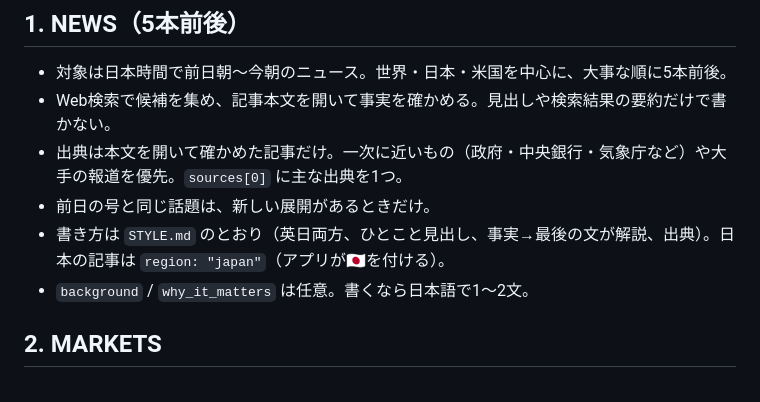
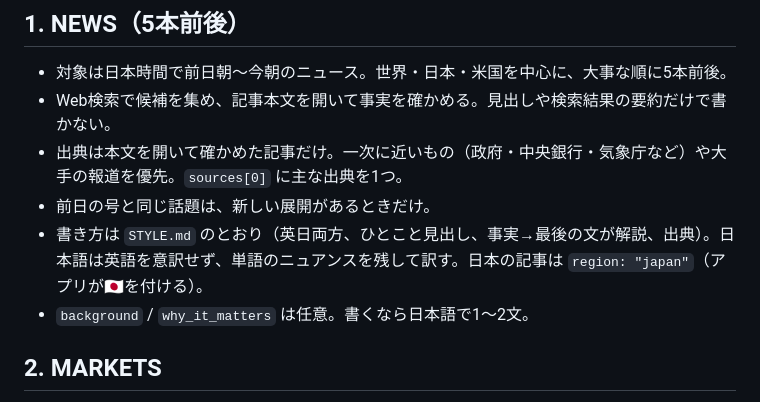
Before and after one commit to keisasaki3/life-quest-newspaper-data, a Markdown page: GENERATE.md, the part around the change. GitHub-like rendering.

```diff
--- a/GENERATE.md
+++ b/GENERATE.md
@@ -22,7 +22,7 @@
 - Web検索で候補を集め、記事本文を開いて事実を確かめる。見出しや検索結果の要約だけで書かない。
 - 出典は本文を開いて確かめた記事だけ。一次に近いもの（政府・中央銀行・気象庁など）や大手の報道を優先。`sources[0]` に主な出典を1つ。
 - 前日の号と同じ話題は、新しい展開があるときだけ。
-- 書き方は `STYLE.md` のとおり（英日両方、ひとこと見出し、事実→最後の文が解説、出典）。日本の記事は `region: "japan"`（アプリが🇯🇵を付ける）。
+- 書き方は `STYLE.md` のとおり（英日両方、ひとこと見出し、事実→最後の文が解説、出典）。日本語は英語を意訳せず、単語のニュアンスを残して訳す。日本の記事は `region: "japan"`（アプリが🇯🇵を付ける）。
 - `background` / `why_it_matters` は任意。書くなら日本語で1〜2文。
 
 ## 2. MARKETS
```
Also changed, not shown: STYLE.md (+9 -1 lines).
